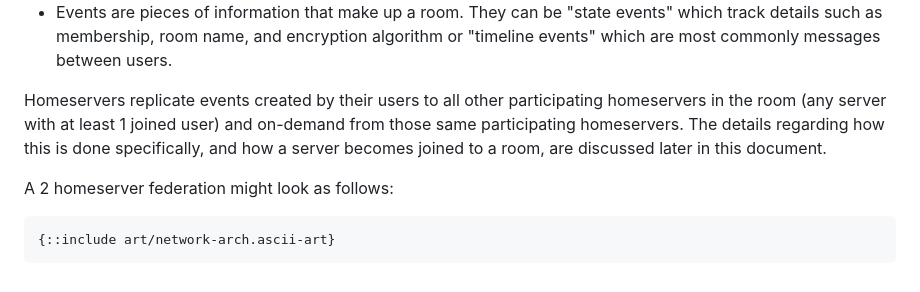
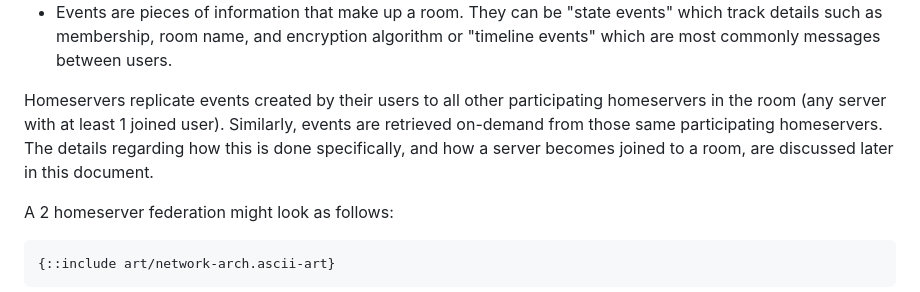
Before and after one commit to turt2live/ietf-mimi-matrix-framework, a Markdown page: draft-ralston-mimi-matrix-framework.md, the part around the change. GitHub-like rendering.

Commit message:
Sentence structure

```diff
--- a/draft-ralston-mimi-matrix-framework.md
+++ b/draft-ralston-mimi-matrix-framework.md
@@ -189,9 +189,9 @@ At a high level, Matrix consists of 4 primary concepts:
   which are most commonly messages between users.
 
 Homeservers replicate events created by their users to all other participating homeservers
-in the room (any server with at least 1 joined user) and on-demand from those same participating
-homeservers. The details regarding how this is done specifically, and how a server becomes
-joined to a room, are discussed later in this document.
+in the room (any server with at least 1 joined user). Similarly, events are retrieved
+on-demand from those same participating homeservers. The details regarding how this is done
+specifically, and how a server becomes joined to a room, are discussed later in this document.
 
 A 2 homeserver federation might look as follows:
 
```
